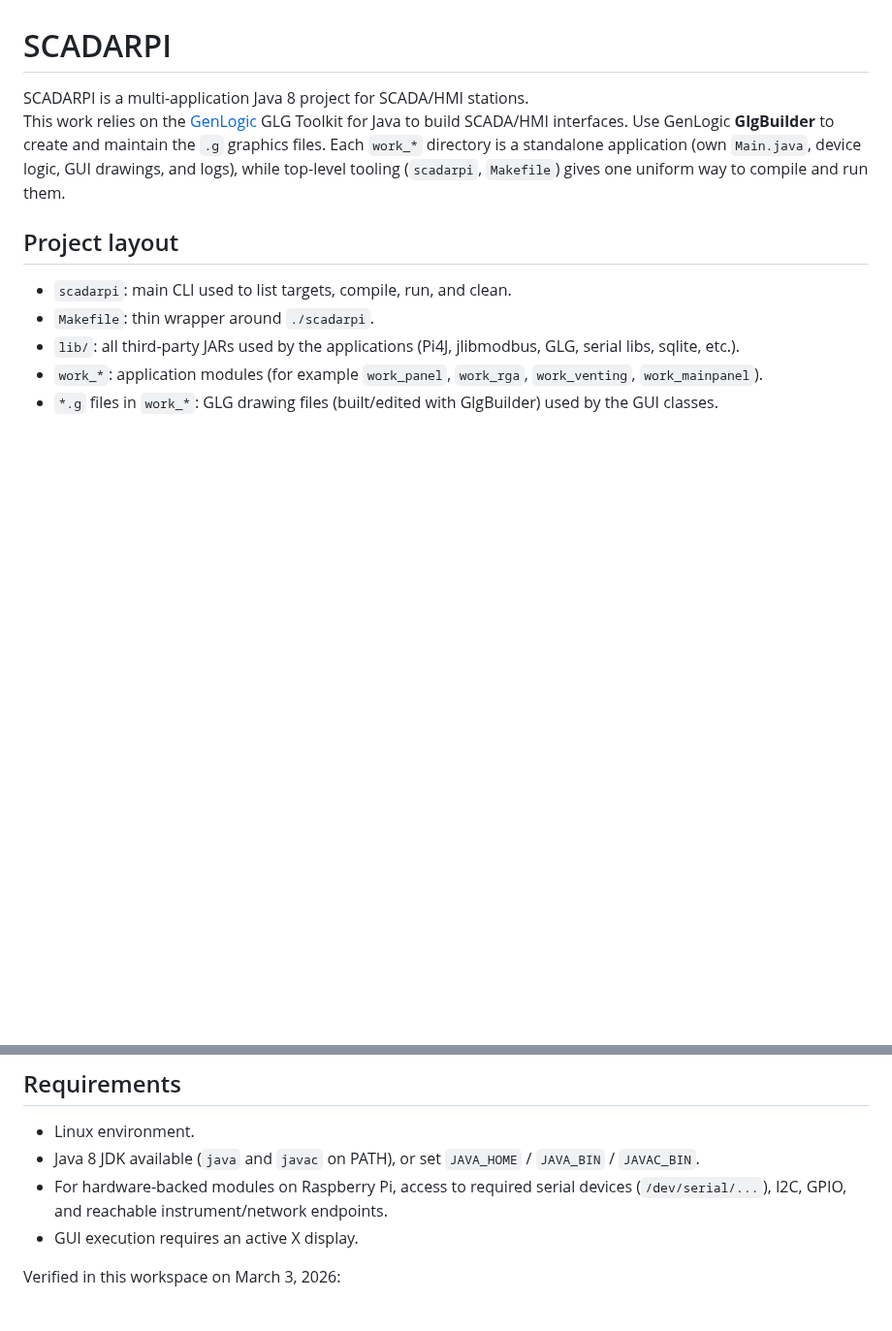
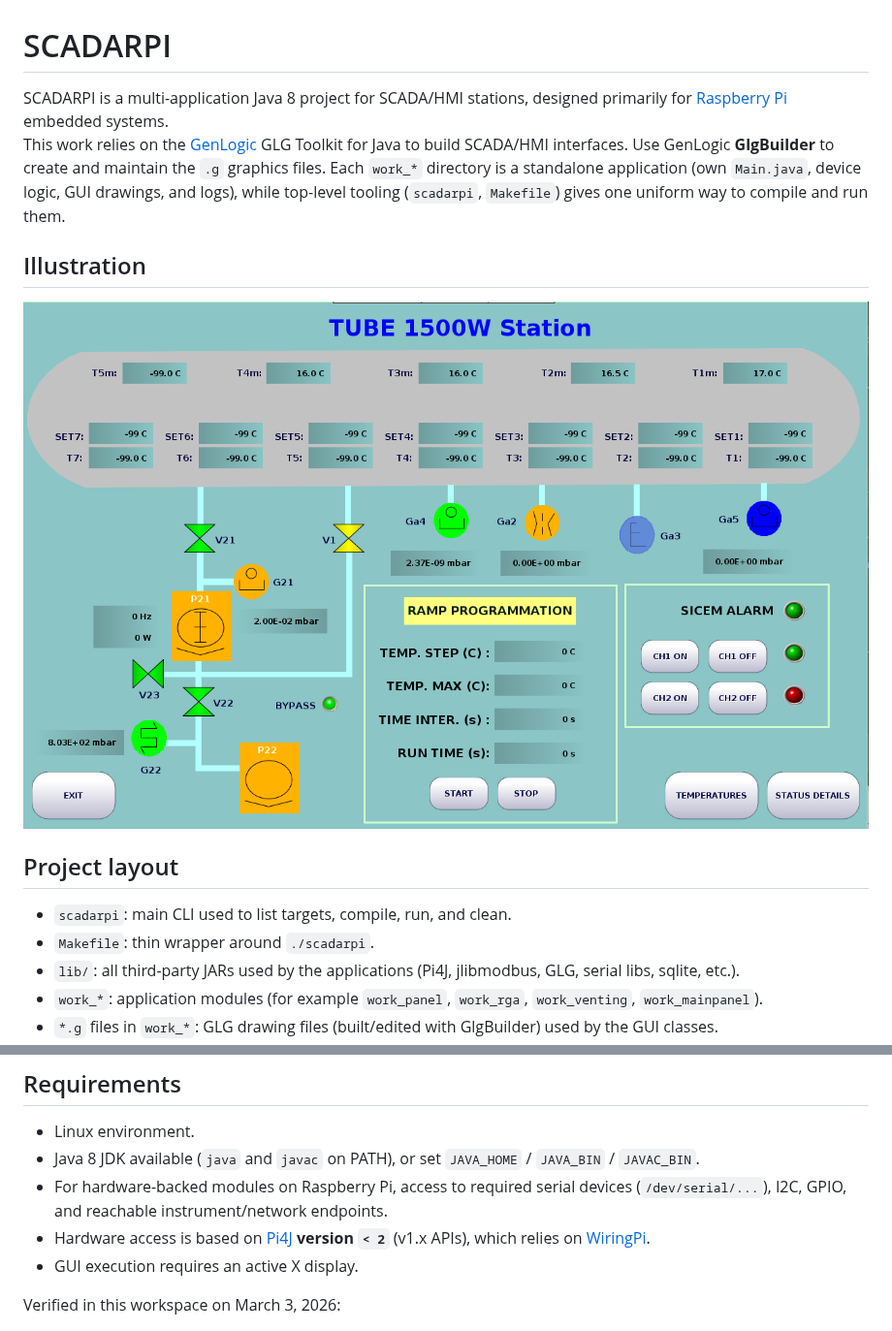
Before and after one commit to danielsentenac/ScadaRPI, a Markdown page: README.md, 2 parts joined by grey strips. Shown at 97% size. Drawn GitHub-style; pictures changed too: Illustration.png (added); blank space fills up the shorter version.

Commit message:
Add README overview and SCADA illustration

```diff
--- a/README.md
+++ b/README.md
@@ -1,9 +1,13 @@
 # SCADARPI
 
-SCADARPI is a multi-application Java 8 project for SCADA/HMI stations.
+SCADARPI is a multi-application Java 8 project for SCADA/HMI stations, designed primarily for [Raspberry Pi](https://www.raspberrypi.com/) embedded systems.
 This work relies on the [GenLogic](https://www.genlogic.com/) GLG Toolkit for Java to build SCADA/HMI interfaces.
 Use GenLogic **GlgBuilder** to create and maintain the `.g` graphics files.
 Each `work_*` directory is a standalone application (own `Main.java`, device logic, GUI drawings, and logs), while top-level tooling (`scadarpi`, `Makefile`) gives one uniform way to compile and run them.
+
+## Illustration
+
+![Tube 1500W Station SCADA/HMI screen](Illustration.png)
 
 ## Project layout
 
@@ -25,6 +29,7 @@ Most modules follow this startup pattern:
 - Linux environment.
 - Java 8 JDK available (`java` and `javac` on PATH), or set `JAVA_HOME` / `JAVA_BIN` / `JAVAC_BIN`.
 - For hardware-backed modules on Raspberry Pi, access to required serial devices (`/dev/serial/...`), I2C, GPIO, and reachable instrument/network endpoints.
+- Hardware access is based on [Pi4J](https://pi4j.com/) **version `< 2`** (v1.x APIs), which relies on [WiringPi](https://github.com/WiringPi/WiringPi).
 - GUI execution requires an active X display.
 
 Verified in this workspace on March 3, 2026:
```
